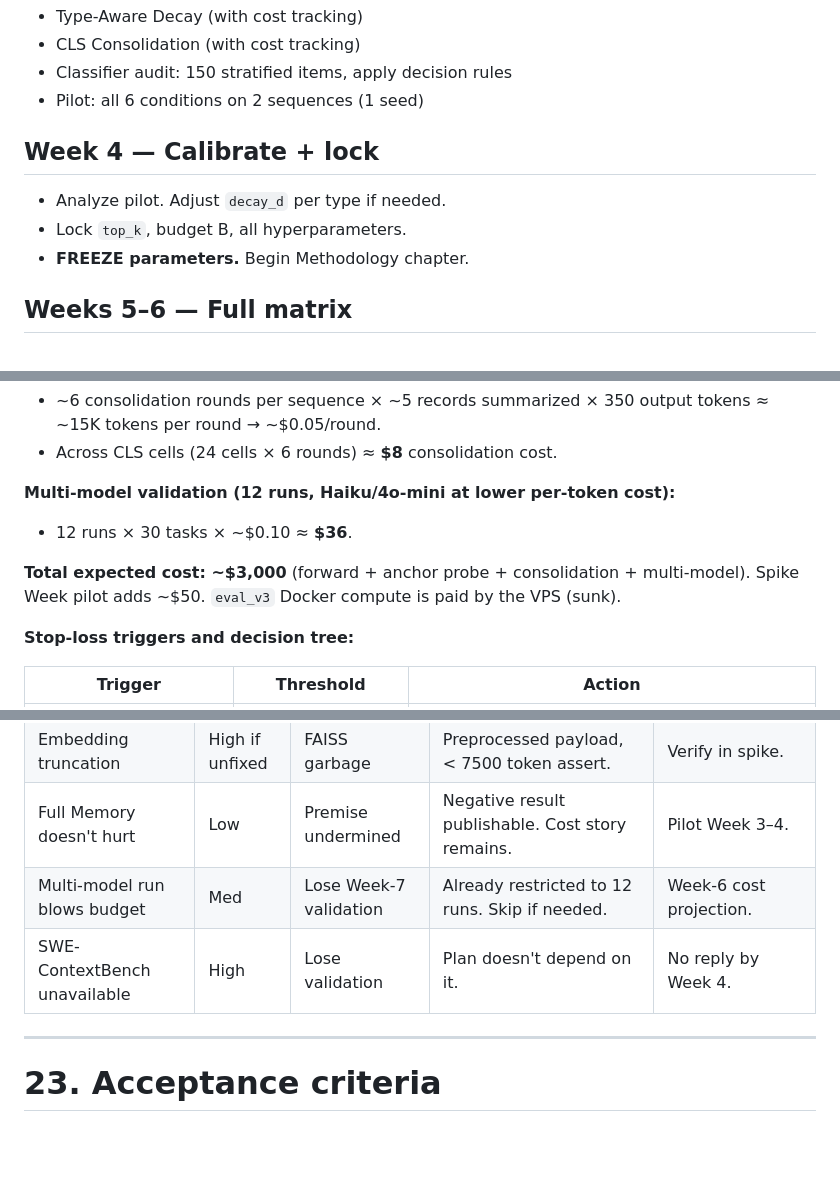
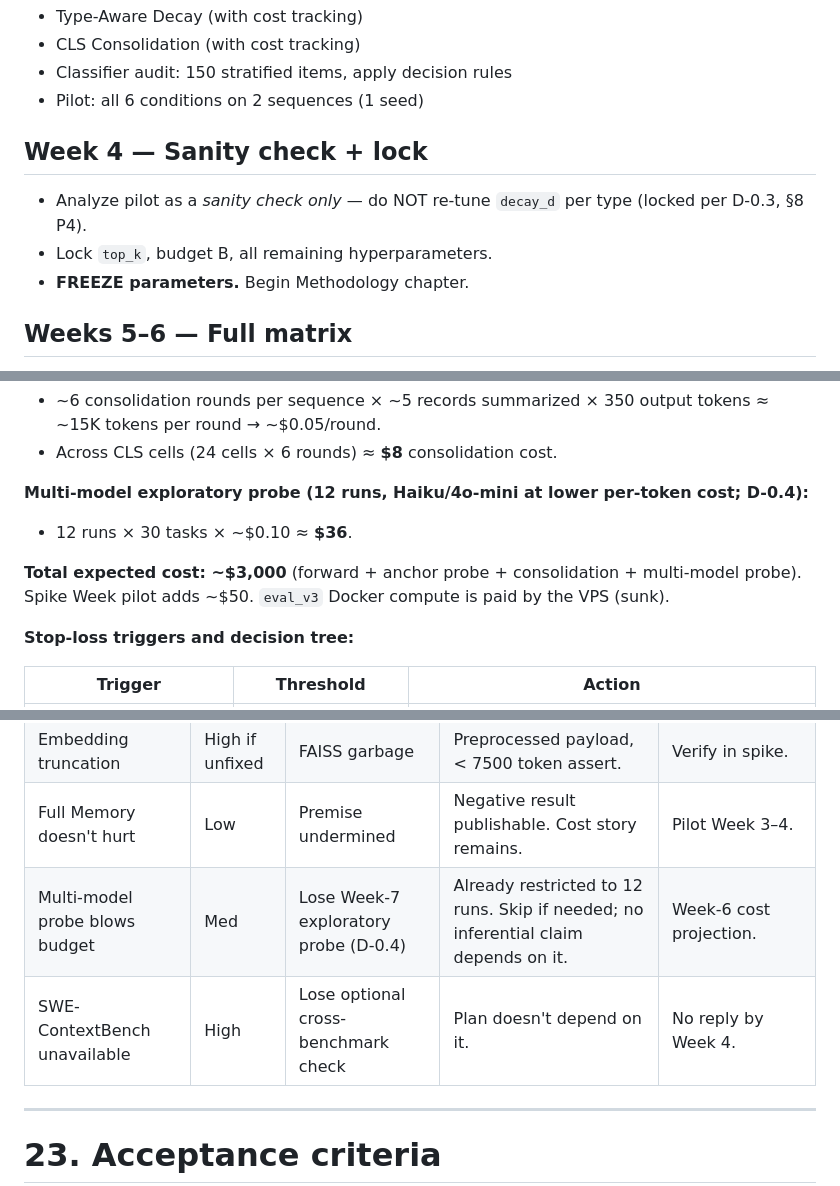
Before and after one commit to dige04/thesis, a Markdown page: THESIS_FINAL_v5.md, 3 parts joined by grey strips. Drawn GitHub-style; blank space fills up the shorter version.

```diff
--- a/THESIS_FINAL_v5.md
+++ b/THESIS_FINAL_v5.md
@@ -1778,10 +1778,10 @@ Backup plan if `eval_v3` harness fails: SWE-agent + custom FAISS on SWE-Bench Ve
 - Classifier audit: 150 stratified items, apply decision rules
 - Pilot: all 6 conditions on 2 sequences (1 seed)
 
-## Week 4 — Calibrate + lock
-
-- Analyze pilot. Adjust `decay_d` per type if needed.
-- Lock `top_k`, budget B, all hyperparameters.
+## Week 4 — Sanity check + lock
+
+- Analyze pilot as a *sanity check only* — do NOT re-tune `decay_d` per type (locked per D-0.3, §8 P4).
+- Lock `top_k`, budget B, all remaining hyperparameters.
 - **FREEZE parameters.** Begin Methodology chapter.
 
 ## Weeks 5–6 — Full matrix
@@ -1843,11 +1843,11 @@ Translate validated policies into the OpenMem codebase. Design spec in thesis ev
 - ~6 consolidation rounds per sequence × ~5 records summarized × 350 output tokens ≈ ~15K tokens per round → ~$0.05/round.
 - Across CLS cells (24 cells × 6 rounds) ≈ **$8** consolidation cost.
 
-**Multi-model validation (12 runs, Haiku/4o-mini at lower per-token cost):**
+**Multi-model exploratory probe (12 runs, Haiku/4o-mini at lower per-token cost; D-0.4):**
 
 - 12 runs × 30 tasks × ~$0.10 ≈ **$36**.
 
-**Total expected cost: ~$3,000** (forward + anchor probe + consolidation + multi-model). Spike Week pilot adds ~$50. `eval_v3` Docker compute is paid by the VPS (sunk).
+**Total expected cost: ~$3,000** (forward + anchor probe + consolidation + multi-model probe). Spike Week pilot adds ~$50. `eval_v3` Docker compute is paid by the VPS (sunk).
 
 **Stop-loss triggers and decision tree:**
 
@@ -1877,8 +1877,8 @@ Translate validated policies into the OpenMem codebase. Design spec in thesis ev
 | Docker I/O crash at high concurrency | Med | False task failures | Start `max_workers=4`, monitor `iostat`, ramp gradually. | Timeouts cluster at high concurrency. |
 | Embedding truncation | High if unfixed | FAISS garbage | Preprocessed payload, < 7500 token assert. | Verify in spike. |
 | Full Memory doesn't hurt | Low | Premise undermined | Negative result publishable. Cost story remains. | Pilot Week 3–4. |
-| Multi-model run blows budget | Med | Lose Week-7 validation | Already restricted to 12 runs. Skip if needed. | Week-6 cost projection. |
-| SWE-ContextBench unavailable | High | Lose validation | Plan doesn't depend on it. | No reply by Week 4. |
+| Multi-model probe blows budget | Med | Lose Week-7 exploratory probe (D-0.4) | Already restricted to 12 runs. Skip if needed; no inferential claim depends on it. | Week-6 cost projection. |
+| SWE-ContextBench unavailable | High | Lose optional cross-benchmark check | Plan doesn't depend on it. | No reply by Week 4. |
 
 ---
 
```
Also changed, not shown: other parts of THESIS_FINAL_v5.md (+1 -1 lines), results/reviews/v5_p1_lock_re_review.md (added, +108 -0 lines).
